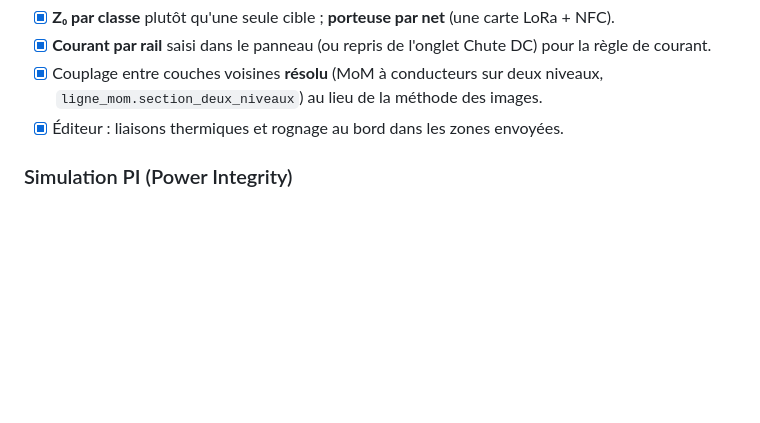
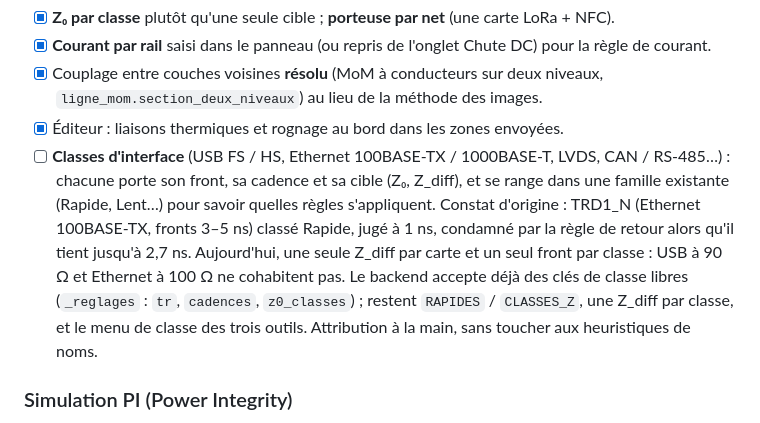
Before and after one commit to pilou33620/WEB_CAO, a Markdown page: A-FAIRE.md, the part around the change. Drawn GitHub-style; blank space fills up the shorter version.

Commit message:
A faire : classes d'interface (USB, Ethernet, LVDS, CAN…) avec front, cadence et cible
Constat d'origine : TRD1_N (Ethernet 100BASE-TX) classé Rapide, jugé à 1 ns
et condamné par la règle de retour alors qu'il tient jusqu'à 2,7 ns.

Co-Authored-By: Claude Opus 5.5 <noreply@anthropic.com>

```diff
--- a/A-FAIRE.md
+++ b/A-FAIRE.md
@@ -309,6 +309,7 @@ au genou 0,35 / t_r.
 - [x] **Courant par rail** saisi dans le panneau (ou repris de l'onglet Chute DC) pour la règle de courant.
 - [x] Couplage entre couches voisines **résolu** (MoM à conducteurs sur deux niveaux, `ligne_mom.section_deux_niveaux`) au lieu de la méthode des images.
 - [x] Éditeur : liaisons thermiques et rognage au bord dans les zones envoyées.
+- [ ] **Classes d'interface** (USB FS / HS, Ethernet 100BASE-TX / 1000BASE-T, LVDS, CAN / RS-485…) : chacune porte son front, sa cadence et sa cible (Z₀, Z_diff), et se range dans une famille existante (Rapide, Lent…) pour savoir quelles règles s'appliquent. Constat d'origine : TRD1_N (Ethernet 100BASE-TX, fronts 3–5 ns) classé Rapide, jugé à 1 ns, condamné par la règle de retour alors qu'il tient jusqu'à 2,7 ns. Aujourd'hui, une seule Z_diff par carte et un seul front par classe : USB à 90 Ω et Ethernet à 100 Ω ne cohabitent pas. Le backend accepte déjà des clés de classe libres (`_reglages` : `tr`, `cadences`, `z0_classes`) ; restent `RAPIDES` / `CLASSES_Z`, une Z_diff par classe, et le menu de classe des trois outils. Attribution à la main, sans toucher aux heuristiques de noms.
 
 ### Simulation PI (Power Integrity)
 - [x] **Impédance fréquentielle du PDN ($Z(\omega)$)** :
```
